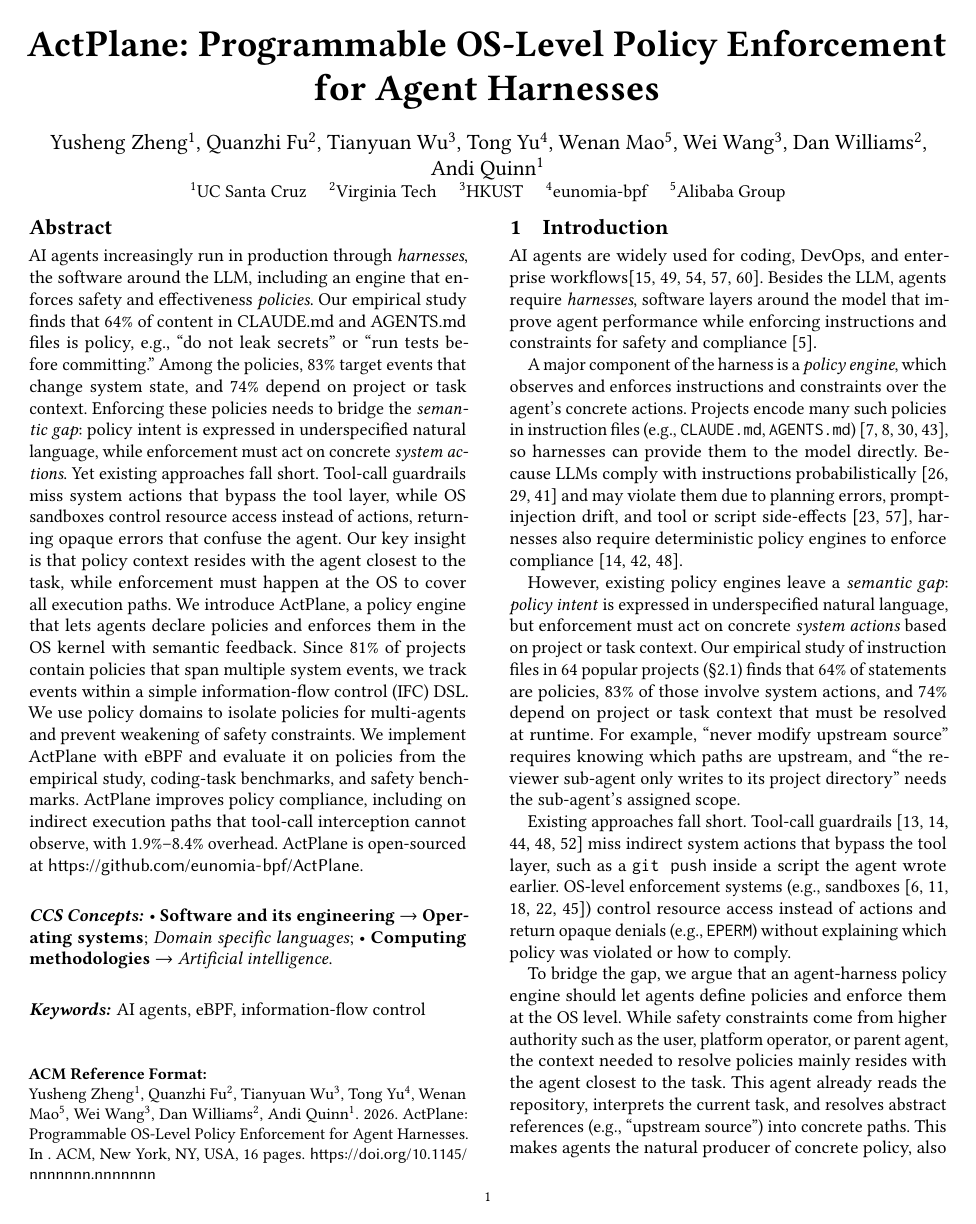
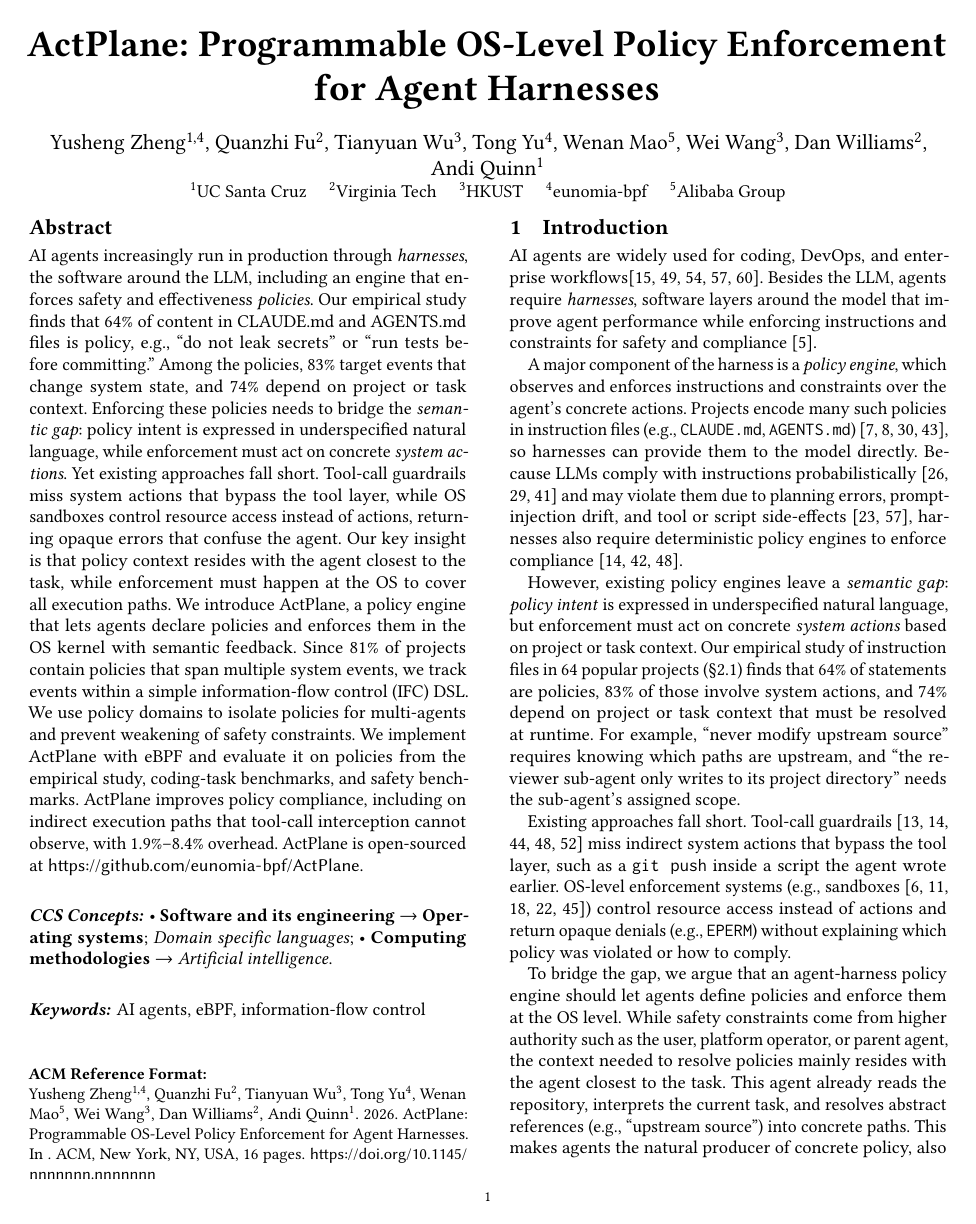
Before and after one commit to yunwei37/actplane-atc, a LaTeX paper (main.tex): page 1 of 16. Compiled offline with pdfLaTeX.

Commit message:
Updates from Overleaf

```diff
--- a/main.tex
+++ b/main.tex
@@ -25,7 +25,7 @@
 % \title[\sys{}]{\sys{}: Programmable OS-Level IFC Policy Enforcement for AI Agent Harnesses}
 \title[\sys{}]{\sys{}: Programmable OS-Level Policy Enforcement for Agent Harnesses}
 
-\author{Yusheng Zheng$^{1}$, Quanzhi Fu$^{2}$, Tianyuan Wu$^{3}$, Tong Yu$^{4}$, Wenan Mao$^{5}$, Wei Wang$^{3}$, Dan Williams$^{2}$, Andi Quinn$^{1}$}
+\author{Yusheng Zheng$^{1,4}$, Quanzhi Fu$^{2}$, Tianyuan Wu$^{3}$, Tong Yu$^{4}$, Wenan Mao$^{5}$, Wei Wang$^{3}$, Dan Williams$^{2}$, Andi Quinn$^{1}$}
 \affiliation{%
   \institution{$^{1}$UC Santa Cruz \quad $^{2}$Virginia Tech \quad $^{3}$HKUST \quad $^{4}$eunomia-bpf \quad $^{5}$Alibaba Group}
   \country{}}
```
